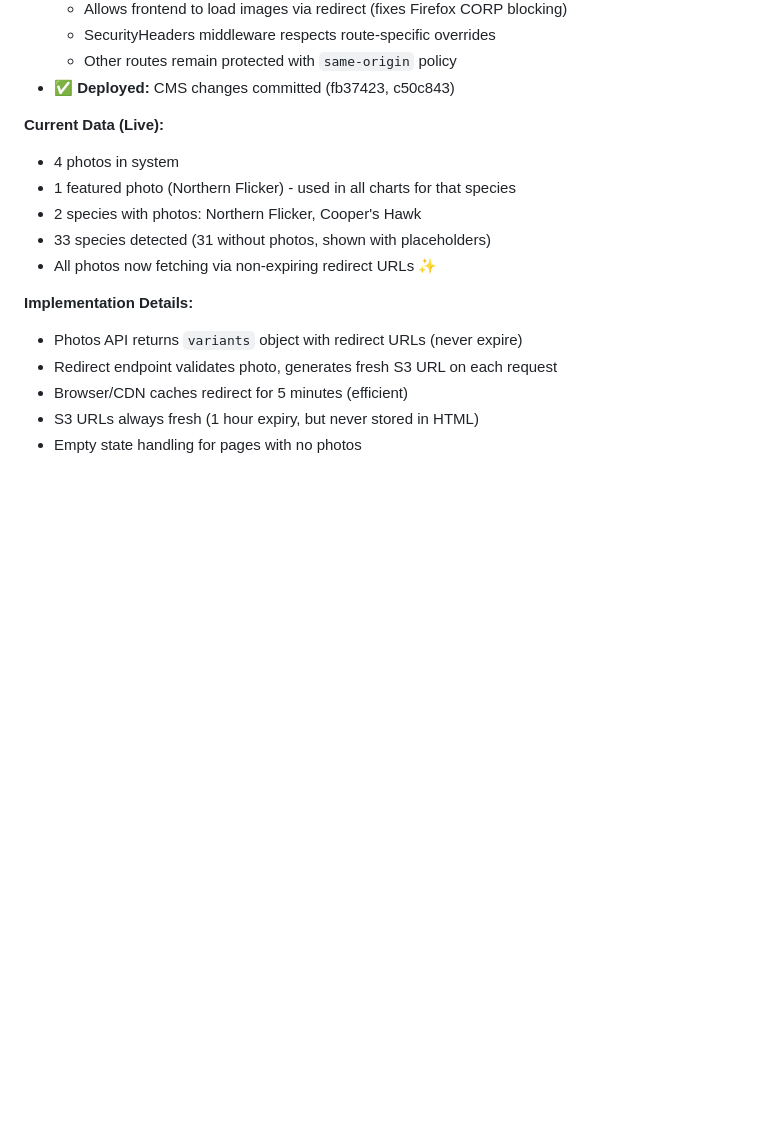
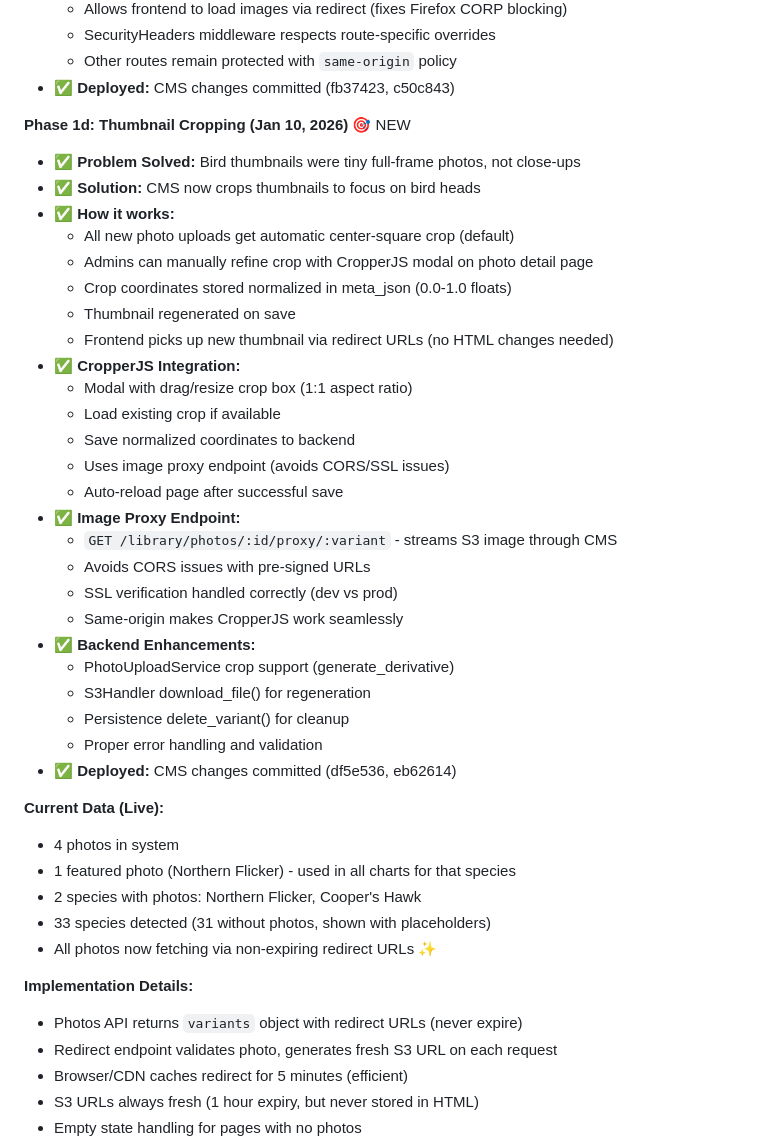
Before and after one commit to WasatchBitworks/birdworks-frontend, a Markdown page: FRONTEND.md, the part around the change. Drawn GitHub-style; blank space fills up the shorter version.

Commit message:
Document thumbnail cropping feature in FRONTEND.md
Adds Phase 1d: Thumbnail Cropping section documenting:

Features:
- Automatic center-square crop on upload
- CropperJS modal for manual refinement
- 1:1 aspect ratio for consistent thumbnails
- Normalized crop coordinates in meta_json
- Thumbnail regeneration on save
- Frontend picks up updates via redirect URLs (no changes needed)

CropperJS Integration:
- Modal with drag/resize crop box
- Load/save existing crops
- Image proxy endpoint (avoids CORS)
- Auto-reload page after save

Image Proxy Endpoint:
- GET /library/photos/:id/proxy/:variant
- Streams S3 image through CMS
- Handles SSL correctly (dev vs prod)
- Same-origin eliminates CORS issues

Backend Enhancements:
- PhotoUploadService crop support
- S3Handler download_file() method
- Persistence delete_variant() method
- Proper error handling

All changes committed (df5e536, eb62614)

Co-Authored-By: Claude Haiku 4.5 <noreply@anthropic.com>

```diff
--- a/FRONTEND.md
+++ b/FRONTEND.md
@@ -185,6 +185,33 @@ Reference: `ELEVENTY_NETLIFY_INTEGRATION.md` for standard build hook setup.
   - SecurityHeaders middleware respects route-specific overrides
   - Other routes remain protected with `same-origin` policy
 - ✅ **Deployed:** CMS changes committed (fb37423, c50c843)
+
+**Phase 1d: Thumbnail Cropping (Jan 10, 2026)** 🎯 NEW
+- ✅ **Problem Solved:** Bird thumbnails were tiny full-frame photos, not close-ups
+- ✅ **Solution:** CMS now crops thumbnails to focus on bird heads
+- ✅ **How it works:**
+  - All new photo uploads get automatic center-square crop (default)
+  - Admins can manually refine crop with CropperJS modal on photo detail page
+  - Crop coordinates stored normalized in meta_json (0.0-1.0 floats)
+  - Thumbnail regenerated on save
+  - Frontend picks up new thumbnail via redirect URLs (no HTML changes needed)
+- ✅ **CropperJS Integration:**
+  - Modal with drag/resize crop box (1:1 aspect ratio)
+  - Load existing crop if available
+  - Save normalized coordinates to backend
+  - Uses image proxy endpoint (avoids CORS/SSL issues)
+  - Auto-reload page after successful save
+- ✅ **Image Proxy Endpoint:**
+  - `GET /library/photos/:id/proxy/:variant` - streams S3 image through CMS
+  - Avoids CORS issues with pre-signed URLs
+  - SSL verification handled correctly (dev vs prod)
+  - Same-origin makes CropperJS work seamlessly
+- ✅ **Backend Enhancements:**
+  - PhotoUploadService crop support (generate_derivative)
+  - S3Handler download_file() for regeneration
+  - Persistence delete_variant() for cleanup
+  - Proper error handling and validation
+- ✅ **Deployed:** CMS changes committed (df5e536, eb62614)
 
 **Current Data (Live):**
 - 4 photos in system
```
